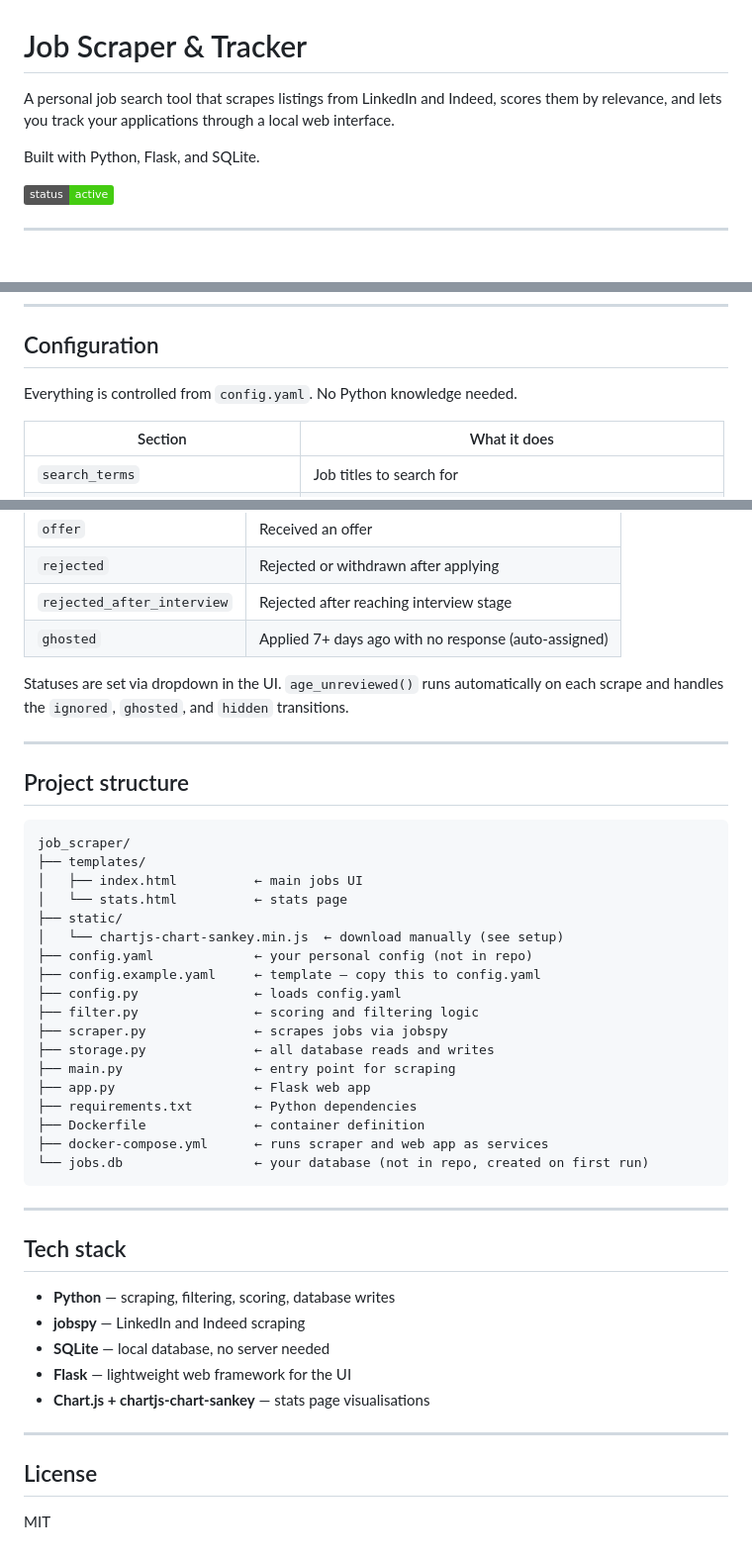
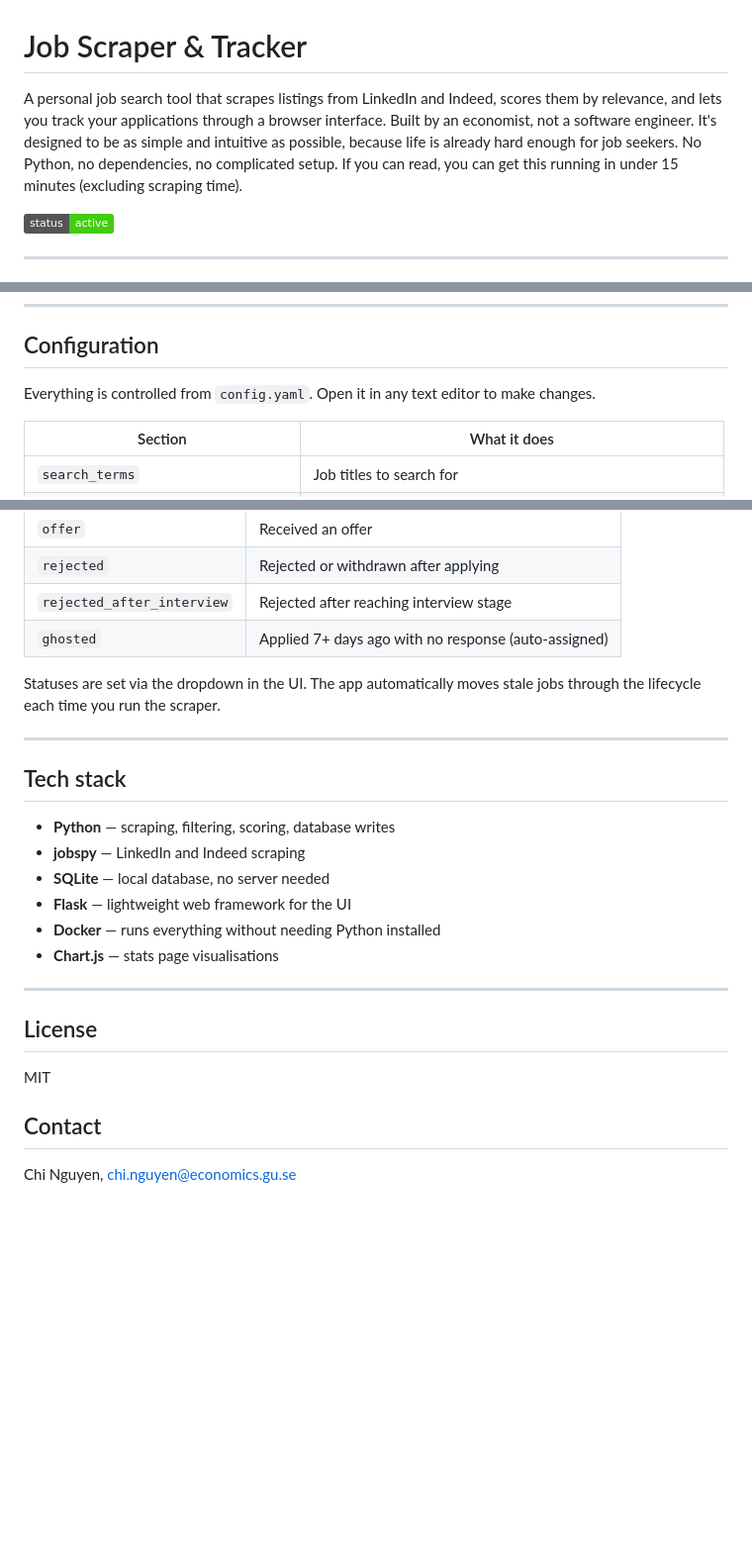
Before and after one commit to chinguyennguyen/job-scraper, a Markdown page: README.md, 3 parts joined by grey strips. Shown at 99% size. Drawn GitHub-style; badges without logos; blank space fills up the shorter version.

````diff
--- a/README.md
+++ b/README.md
@@ -1,8 +1,8 @@
 # Job Scraper & Tracker
 
-A personal job search tool that scrapes listings from LinkedIn and Indeed, scores them by relevance, and lets you track your applications through a local web interface.
-
-Built with Python, Flask, and SQLite.
+A personal job search tool that scrapes listings from LinkedIn and Indeed, scores them by relevance, and lets you track your applications through a browser interface.
+Built by an economist, not a software engineer. It's designed to be as simple and intuitive as possible, because life is already hard enough for job seekers.
+No Python, no dependencies, no complicated setup. If you can read, you can get this running in under 15 minutes (excluding scraping time).
 
 ![Status](https://img.shields.io/badge/status-active-brightgreen)
 
@@ -116,7 +104,7 @@ Applied and interviewing jobs stay pinned at the top across sessions.
 
 ## Configuration
 
-Everything is controlled from `config.yaml`. No Python knowledge needed.
+Everything is controlled from `config.yaml`. Open it in any text editor to make changes.
 
 | Section | What it does |
 |---|---|
@@ -146,32 +134,7 @@ Everything is controlled from `config.yaml`. No Python knowledge needed.
 | `rejected_after_interview` | Rejected after reaching interview stage |
 | `ghosted` | Applied 7+ days ago with no response (auto-assigned) |
 
-Statuses are set via dropdown in the UI. `age_unreviewed()` runs automatically on each scrape and handles the `ignored`, `ghosted`, and `hidden` transitions.
-
----
-
-## Project structure
-
-```
-job_scraper/
-├── templates/
-│   ├── index.html          ← main jobs UI
-│   └── stats.html          ← stats page
-├── static/
-│   └── chartjs-chart-sankey.min.js  ← download manually (see setup)
-├── config.yaml             ← your personal config (not in repo)
-├── config.example.yaml     ← template — copy this to config.yaml
-├── config.py               ← loads config.yaml
-├── filter.py               ← scoring and filtering logic
-├── scraper.py              ← scrapes jobs via jobspy
-├── storage.py              ← all database reads and writes
-├── main.py                 ← entry point for scraping
-├── app.py                  ← Flask web app
-├── requirements.txt        ← Python dependencies
-├── Dockerfile              ← container definition
-├── docker-compose.yml      ← runs scraper and web app as services
-└── jobs.db                 ← your database (not in repo, created on first run)
-```
+Statuses are set via the dropdown in the UI. The app automatically moves stale jobs through the lifecycle each time you run the scraper.
 
 ---
 
@@ -181,10 +144,15 @@ job_scraper/
 - **jobspy** — LinkedIn and Indeed scraping
 - **SQLite** — local database, no server needed
 - **Flask** — lightweight web framework for the UI
-- **Chart.js + chartjs-chart-sankey** — stats page visualisations
+- **Docker** — runs everything without needing Python installed
+- **Chart.js** — stats page visualisations
 
 ---
 
 ## License
 
 MIT
+
+## Contact
+
+Chi Nguyen, chi.nguyen@economics.gu.se
````
Also changed, not shown: other parts of README.md (+38 -50 lines).
